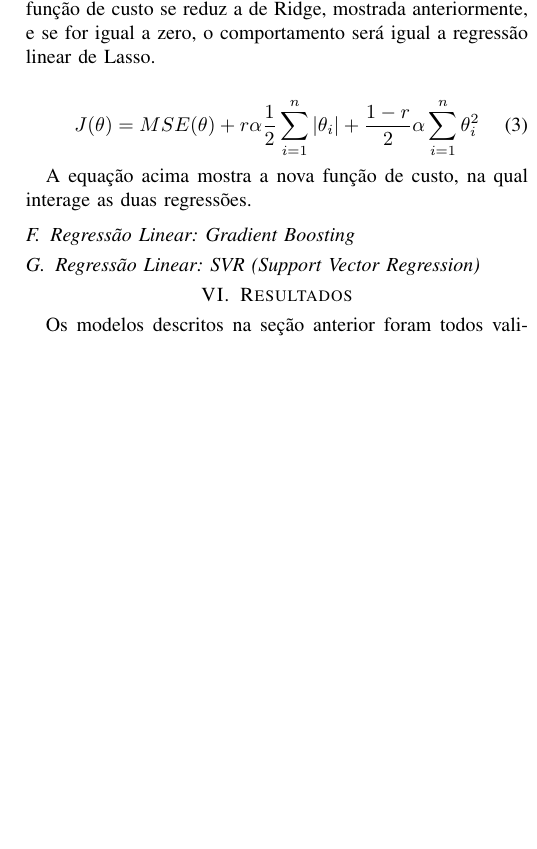
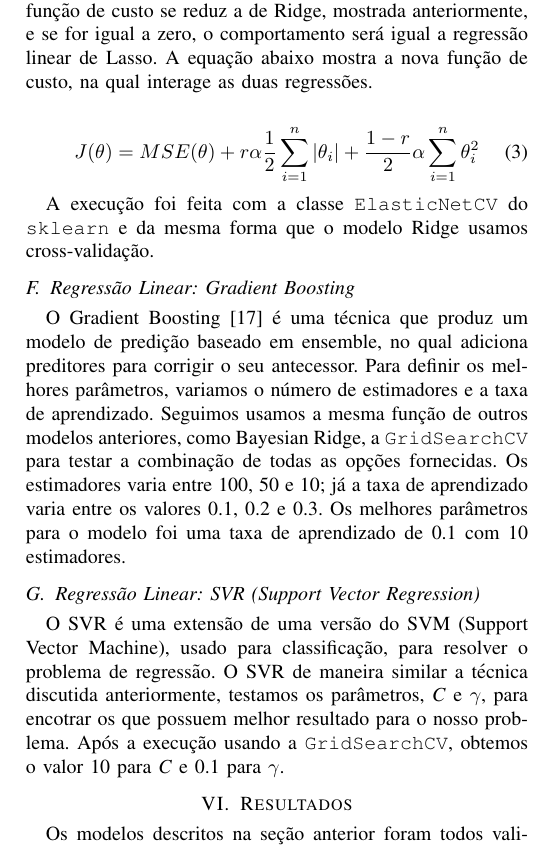
Before and after one commit to ciroceissler/cartola, a LaTeX paper (docs/final/report.tex): part of one column of page 4 of 6, cut so that both start at the same text, the shorter picture padded with empty space. The pictures show the PDF file docs/final/report.pdf that the author committed with the source.

Commit message:
final: add linear regression text

```diff
--- a/docs/final/report.tex
+++ b/docs/final/report.tex
@@ -498,19 +498,39 @@ combinação de  duas regressões, Ridge  e Lasso, com  uma variável,
 \tit{r}, para controlar a relação  entre as duas. Casos \tit{r} seja
 igual  a  um, a  função  de  custo se  reduz  a  de Ridge,  mostrada
 anteriormente, e  se for igual a  zero, o comportamento será  igual a
-regressão  linear de  Lasso.
+regressão linear de Lasso. A  equação abaixo mostra a nova função
+de custo, na qual interage as duas regressões.
 
 \begin{equation}
   J(\theta)=MSE(\theta) + r\alpha\frac{1}{2}\sum_{i=1}^{n} |\theta_i| + \frac{1 - r}{2}\alpha\sum_{i=1}^{n} \theta_i^{2}
 \end{equation}
 
-A equação acima mostra a nova função de custo, na qual interage as
-duas regressões.
-
+A   execução  foi   feita   com  a   classe  \ttt{ElasticNetCV}   do
+\ttt{sklearn}   e  da   mesma  forma   que  o   modelo  Ridge   usamos
+cross-validação.
 
 \subsection{Regressão Linear: Gradient Boosting}
 
+O  Gradient  Boosting  \cite{breiman1997arcing} é  uma  técnica  que
+produz  um  modelo   de  predição  baseado  em   ensemble,  no  qual
+adiciona preditores  para corrigir o  seu antecessor. Para  definir os
+melhores parâmetros,  variamos o número  de estimadores e a  taxa de
+aprendizado.  Seguimos  usamos  a  mesma função  de  outros  modelos
+anteriores, como  Bayesian Ridge,  a \ttt{GridSearchCV} para  testar a
+combinação  de todas  as opções  fornecidas. Os  estimadores varia
+entre 100, 50 e  10; já a taxa de aprendizado  varia entre os valores
+0.1, 0.2 e 0.3. Os melhores parâmetros  para o modelo foi uma taxa de
+aprendizado de 0.1 com 10 estimadores.
+
 \subsection{Regressão Linear: SVR (Support Vector Regression)}
+
+O SVR é uma extensão de uma versão do SVM (Support Vector Machine),
+usado para classificação, para resolver  o problema de regressão. O
+SVR de  maneira similar  a técnica discutida  anteriormente, testamos
+os  parâmetros, \tit{C}  e  $\gamma$, para  encotrar  os que  possuem
+melhor resultado  para o nosso  problema. Após a execução  usando a
+\ttt{GridSearchCV},  obtemos  o  valor  10 para  \tit{C}  e  0.1  para
+$\gamma$.
 
 \section{Resultados}
 
```
Also changed, not shown: docs/final/report.bib (+7 -0 lines), docs/final/report.pdf.
